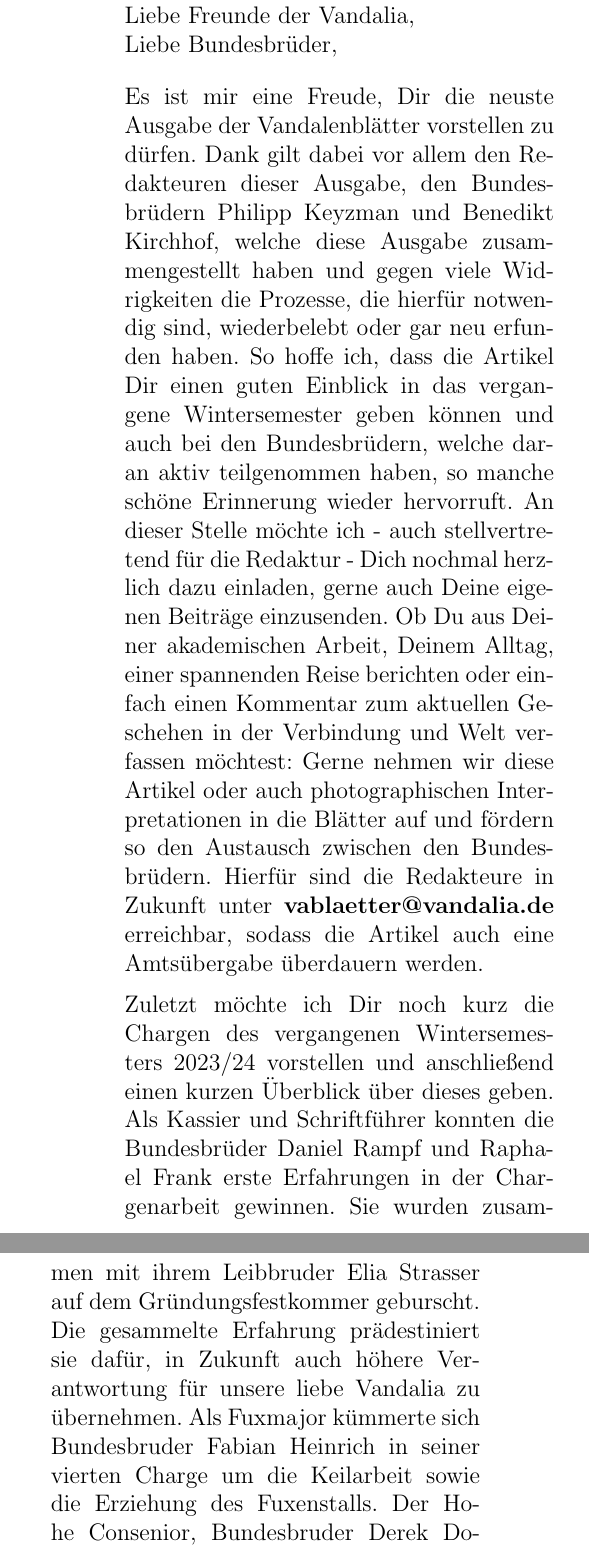
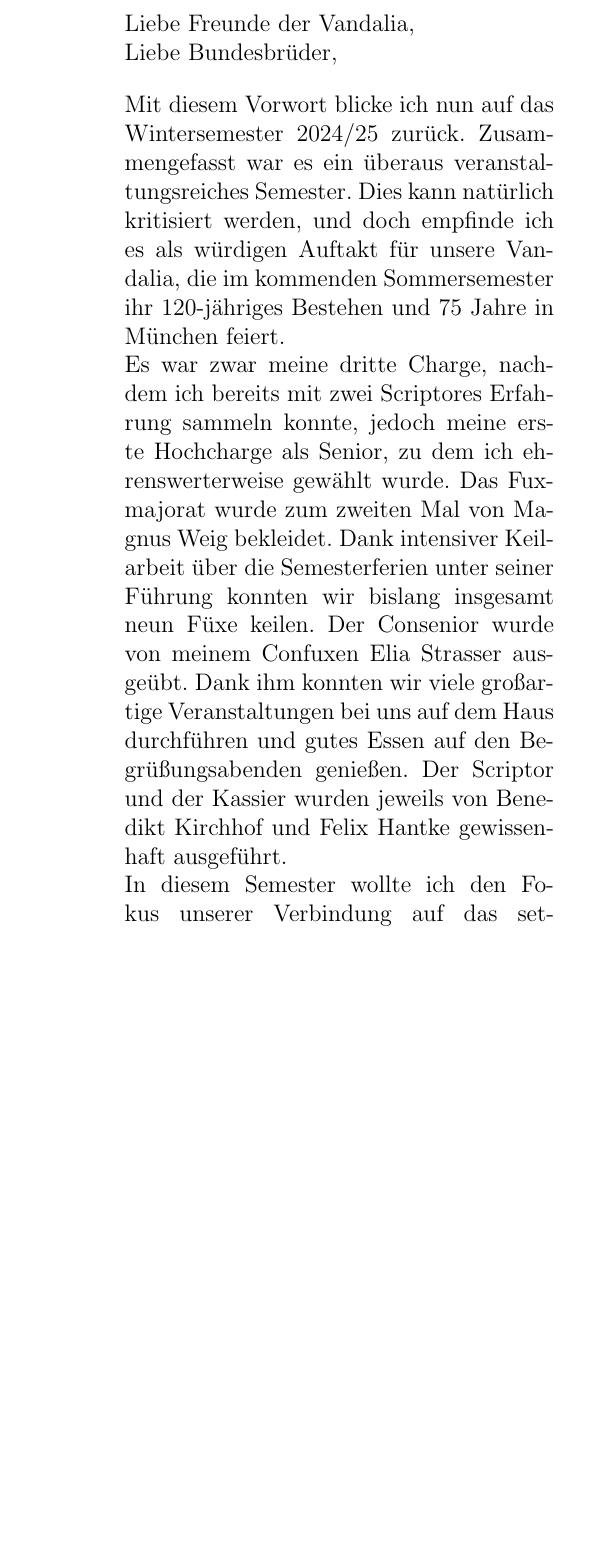
Before and after one commit to vablaetter/Vandalenblaetter, a LaTeX document (latexWS24/VaBlaetterWS2024-25.tex, which reads latexWS24/Artikel/vorwort_senior.tex): two parts of the columns of page 7 of 58 before the commit and part of one column of page 7 of 56 after it, the two joined at a grey line, cut so that both start at the same text, the shorter picture padded with empty space. Compiled offline with pdfLaTeX.

Commit message:
Vorwort senior

```diff
--- a/latexWS24/Artikel/vorwort_senior.tex
+++ b/latexWS24/Artikel/vorwort_senior.tex
@@ -5,4 +5,19 @@ Liebe Freunde der Vandalia,\\
 Liebe Bundesbrüder,
 \begin{multicols}{2}
 
-Es ist mir eine Freude, Dir die neuste Ausgabe der Vandalenblätter vorstellen zu dürfen. Dank gilt dabei vor allem den Redakteuren dieser Ausgabe, den Bundesbrüdern Philipp Keyzman und Benedikt Kirchhof, welche diese Ausgabe zusammengestellt haben und gegen viele Widrigkeiten die Prozesse, die hierfür notwendig sind, wiederbelebt oder gar neu erfunden haben. So hoffe ich, dass die Artikel Dir einen guten Einblick in das vergangene Wintersemester geben können und auch bei den Bundesbrüdern, welche daran aktiv teilgenommen haben, so manche schöne Erinnerung wieder hervorruft. An dieser Stelle möchte ich - auch stellvertretend für die Redaktur - Dich nochmal herzlich dazu einladen, gerne auch Deine eigenen Beiträge einzusenden. Ob Du aus Deiner akademischen Arbeit, Deinem Alltag, einer spannenden Reise berichten oder einfach einen Kommentar zum aktuellen Geschehen in der Verbindung und Welt verfassen möchtest: Gerne nehmen wir diese Artikel oder auch photographischen Interpretationen in die Blätter auf und fördern so den Austausch zwischen den Bundesbrüdern. Hierfür sind die Redakteure in Zukunft unter \textbf{vablaetter@vandalia.de} erreichbar, sodass die Artikel auch eine Amtsübergabe überdauern werden.
+Mit diesem Vorwort blicke ich nun auf das Wintersemester 2024/25 zurück. Zusammengefasst
+war es ein überaus veranstaltungsreiches Semester. Dies kann natürlich
+kritisiert werden, und doch empfinde ich es als würdigen Auftakt für unsere
+Vandalia, die im kommenden Sommersemester ihr 120-jähriges Bestehen und 75
+Jahre in München feiert.\\
+Es war zwar meine dritte Charge, nachdem ich bereits mit zwei Scriptores Erfahrung sammeln
+konnte, jedoch meine erste Hochcharge als Senior, zu dem ich ehrenswerterweise
+gewählt wurde. Das Fuxmajorat wurde zum zweiten Mal von Magnus Weig bekleidet.
+Dank intensiver Keilarbeit über die Semesterferien unter seiner Führung konnten
+wir bislang insgesamt neun Füxe keilen. Der Consenior wurde von meinem Confuxen
+Elia Strasser ausgeübt. Dank ihm konnten wir viele großartige Veranstaltungen
+bei uns auf dem Haus durchführen und gutes Essen auf den Begrüßungsabenden
+genießen. Der Scriptor und der Kassier wurden jeweils von Benedikt Kirchhof und
+Felix Hantke gewissenhaft ausgeführt.\\
+In diesem
+Semester wollte ich den Fokus unserer Verbindung auf das setzen, was uns als
@@ -9,2 +33 @@ Es ist mir eine Freude, Dir die neuste Ausgabe der Vandalenblätter vorstellen z
 
-Zuletzt möchte ich Dir noch kurz die Chargen des vergangenen Wintersemesters 2023/24 vorstellen und anschließend einen kurzen Überblick über dieses geben. Als Kassier und Schriftführer konnten die Bundesbrüder Daniel Rampf und Raphael Frank erste Erfahrungen in der Chargenarbeit gewinnen. Sie wurden zusammen mit ihrem Leibbruder Elia Strasser auf dem Gründungsfestkommer geburscht. Die gesammelte Erfahrung prädestiniert sie dafür, in Zukunft auch höhere Verantwortung für unsere liebe Vandalia zu übernehmen. Als Fuxmajor kümmerte sich Bundesbruder Fabian Heinrich in seiner vierten Charge um die Keilarbeit sowie die Erziehung des Fuxenstalls. Der Hohe Consenior, Bundesbruder Derek Dominguez, kam im WS 2022/23 als ZM zu unserer Vandalia. Zuvor besuchte er in Hamburg das Studienkolleg und wurde im WS 2021/22 bei e.V. K.D.St.V. Wiking Hamburg rezipiert. Er bereicherte das Semester und insbesondere die Begrüßungsabende durch Gerichte aus seiner ecuadorianischen Heimat. Als Senior durfte ich, Konrad Schönleber, wie bereits im Sommersemester unserer lieben Vandalia vorstehen.
```
Also changed, not shown: latexWS24/VaBlaetterWS2024-25.tex (+0 -3 lines), latexWS24/Artikel/vorwort_senior.tex (23 more changed lines), 1 other file.
